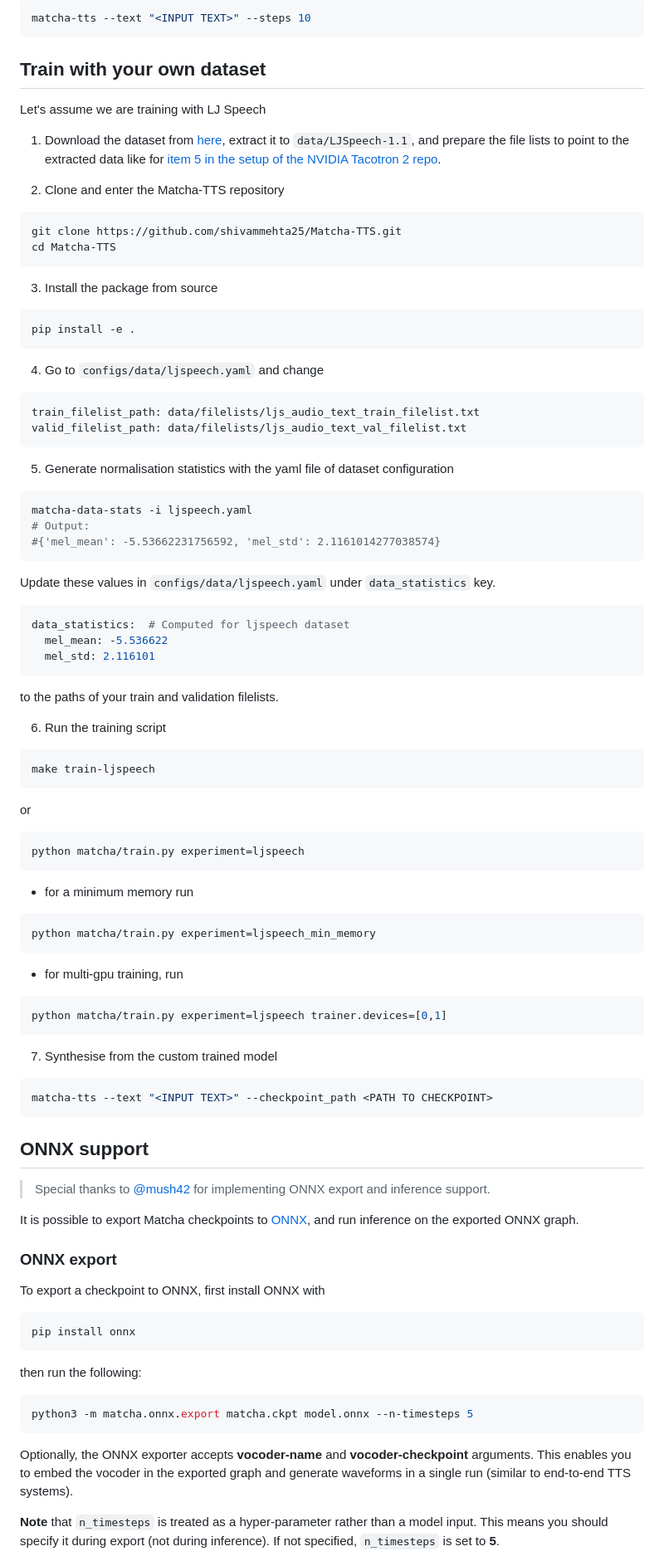
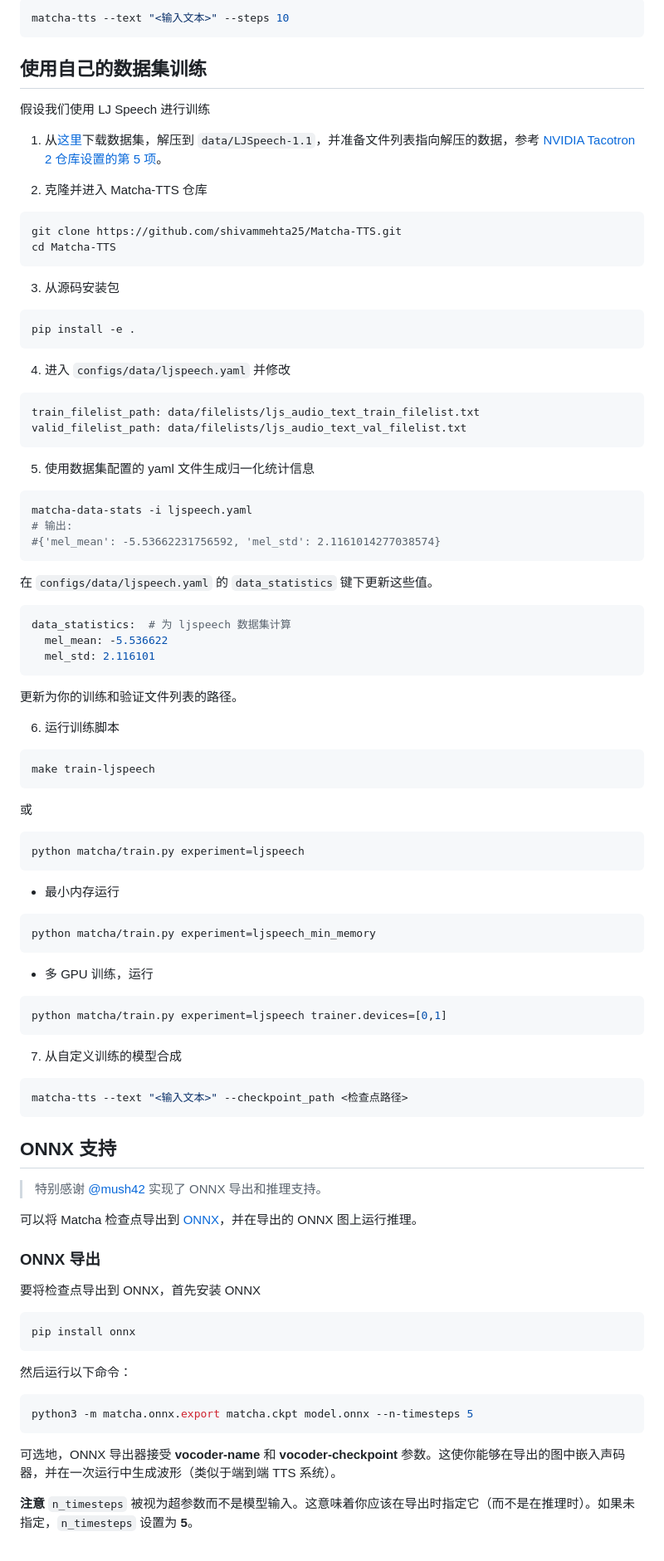
Before and after one commit to boomytc/LightTTS, a Markdown page: Matcha-TTS/README.md, the part around one of its changes. Shown at 83% size. Drawn GitHub-style.

````diff
--- a/Matcha-TTS/README.md
+++ b/Matcha-TTS/README.md
@@ -112,103 +112,103 @@ matcha-tts --text "<INPUT TEXT>" --temperature 0.667
 
 ```bash
-matcha-tts --text "<INPUT TEXT>" --steps 10
+matcha-tts --text "<输入文本>" --steps 10
 ```
 
-## Train with your own dataset
+## 使用自己的数据集训练
 
-Let's assume we are training with LJ Speech
+假设我们使用 LJ Speech 进行训练
 
-1. Download the dataset from [here](https://keithito.com/LJ-Speech-Dataset/), extract it to `data/LJSpeech-1.1`, and prepare the file lists to point to the extracted data like for [item 5 in the setup of the NVIDIA Tacotron 2 repo](https://github.com/NVIDIA/tacotron2#setup).
+1. 从[这里](https://keithito.com/LJ-Speech-Dataset/)下载数据集，解压到 `data/LJSpeech-1.1`，并准备文件列表指向解压的数据，参考 [NVIDIA Tacotron 2 仓库设置的第 5 项](https://github.com/NVIDIA/tacotron2#setup)。
 
-2. Clone and enter the Matcha-TTS repository
+2. 克隆并进入 Matcha-TTS 仓库
 
 ```bash
 git clone https://github.com/shivammehta25/Matcha-TTS.git
 cd Matcha-TTS
 ```
 
-3. Install the package from source
+3. 从源码安装包
 
 ```bash
 pip install -e .
 ```
 
-4. Go to `configs/data/ljspeech.yaml` and change
+4. 进入 `configs/data/ljspeech.yaml` 并修改
 
 ```yaml
 train_filelist_path: data/filelists/ljs_audio_text_train_filelist.txt
 valid_filelist_path: data/filelists/ljs_audio_text_val_filelist.txt
 ```
 
-5. Generate normalisation statistics with the yaml file of dataset configuration
+5. 使用数据集配置的 yaml 文件生成归一化统计信息
 
 ```bash
 matcha-data-stats -i ljspeech.yaml
-# Output:
+# 输出:
 #{'mel_mean': -5.53662231756592, 'mel_std': 2.1161014277038574}
 ```
 
-Update these values in `configs/data/ljspeech.yaml` under `data_statistics` key.
+在 `configs/data/ljspeech.yaml` 的 `data_statistics` 键下更新这些值。
 
 ```bash
-data_statistics:  # Computed for ljspeech dataset
+data_statistics:  # 为 ljspeech 数据集计算
   mel_mean: -5.536622
   mel_std: 2.116101
 ```
 
-to the paths of your train and validation filelists.
+更新为你的训练和验证文件列表的路径。
 
-6. Run the training script
+6. 运行训练脚本
 
 ```bash
 make train-ljspeech
 ```
 
-or
+或
 
 ```bash
 python matcha/train.py experiment=ljspeech
 ```
 
-- for a minimum memory run
+- 最小内存运行
 
 ```bash
 python matcha/train.py experiment=ljspeech_min_memory
 ```
 
-- for multi-gpu training, run
+- 多 GPU 训练，运行
 
 ```bash
 python matcha/train.py experiment=ljspeech trainer.devices=[0,1]
 ```
 
-7. Synthesise from the custom trained model
+7. 从自定义训练的模型合成
 
 ```bash
-matcha-tts --text "<INPUT TEXT>" --checkpoint_path <PATH TO CHECKPOINT>
+matcha-tts --text "<输入文本>" --checkpoint_path <检查点路径>
 ```
 
-## ONNX support
+## ONNX 支持
 
-> Special thanks to [@mush42](https://github.com/mush42) for implementing ONNX export and inference support.
+> 特别感谢 [@mush42](https://github.com/mush42) 实现了 ONNX 导出和推理支持。
 
-It is possible to export Matcha checkpoints to [ONNX](https://onnx.ai/), and run inference on the exported ONNX graph.
+可以将 Matcha 检查点导出到 [ONNX](https://onnx.ai/)，并在导出的 ONNX 图上运行推理。
 
-### ONNX export
+### ONNX 导出
 
-To export a checkpoint to ONNX, first install ONNX with
+要将检查点导出到 ONNX，首先安装 ONNX
 
 ```bash
 pip install onnx
 ```
 
-then run the following:
+然后运行以下命令：
 
 ```bash
 python3 -m matcha.onnx.export matcha.ckpt model.onnx --n-timesteps 5
 ```
 
-Optionally, the ONNX exporter accepts **vocoder-name** and **vocoder-checkpoint** arguments. This enables you to embed the vocoder in the exported graph and generate waveforms in a single run (similar to end-to-end TTS systems).
+可选地，ONNX 导出器接受 **vocoder-name** 和 **vocoder-checkpoint** 参数。这使你能够在导出的图中嵌入声码器，并在一次运行中生成波形（类似于端到端 TTS 系统）。
 
-**Note** that `n_timesteps` is treated as a hyper-parameter rather than a model input. This means you should specify it during export (not during inference). If not specified, `n_timesteps` is set to **5**.
+**注意** `n_timesteps` 被视为超参数而不是模型输入。这意味着你应该在导出时指定它（而不是在推理时）。如果未指定，`n_timesteps` 设置为 **5**。
 
````
Also changed, not shown: other parts of Matcha-TTS/README.md (+55 -55 lines).
